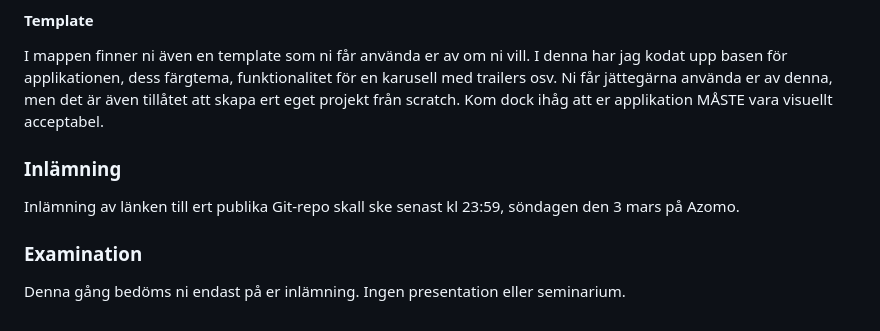
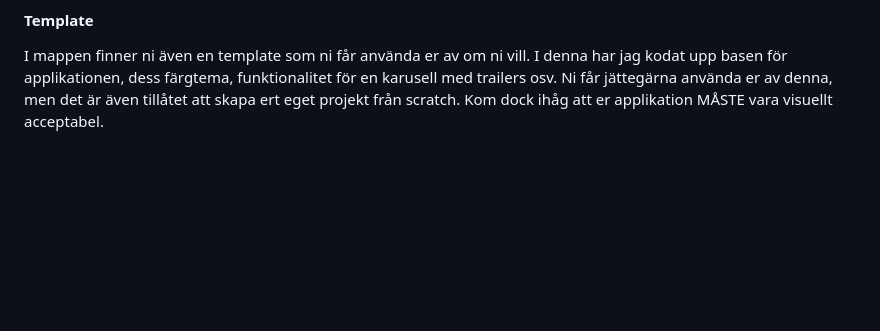
Before and after one commit to AntonK95/MyMovieDatabase, a Markdown page: README.md, the part around the change. Drawn GitHub-style; blank space fills up the shorter version.

```diff
--- a/README.md
+++ b/README.md
@@ -51,9 +51,3 @@ WAVE evaluation tool är användbart för att kontrollera tillgänglighet efters
 
 #### Template
 I mappen finner ni även en template som ni får använda er av om ni vill. I denna har jag kodat upp basen för applikationen, dess färgtema, funktionalitet för en karusell med trailers osv. Ni får jättegärna använda er av denna, men det är även tillåtet att skapa ert eget projekt från scratch. Kom dock ihåg att er applikation MÅSTE vara visuellt acceptabel.
-
-### Inlämning
-Inlämning av länken till ert publika Git-repo skall ske senast kl 23:59, söndagen den 3 mars på Azomo.
-
-### Examination
-Denna gång bedöms ni endast på er inlämning. Ingen presentation eller seminarium.
```
